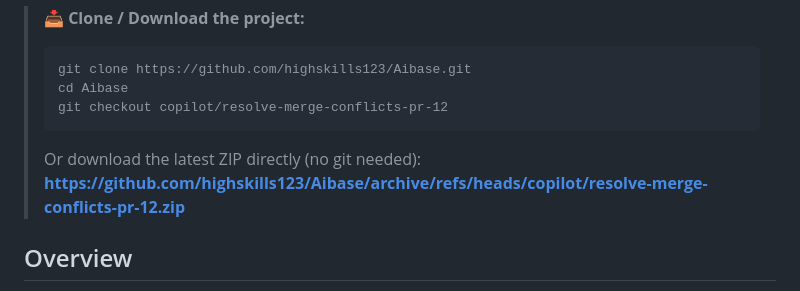
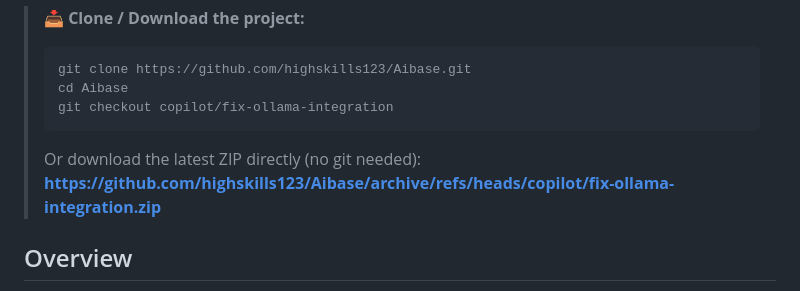
Before and after one commit to highskills123/GameGenerator, a Markdown page: README.md, the part around the change. Drawn GitHub-style.

````diff
--- a/README.md
+++ b/README.md
@@ -12,10 +12,10 @@ AI-powered Natural Language to Code Translator - Transform your ideas into worki
 > ```
 > git clone https://github.com/highskills123/Aibase.git
 > cd Aibase
-> git checkout copilot/resolve-merge-conflicts-pr-12
+> git checkout copilot/fix-ollama-integration
 > ```
 > Or download the latest ZIP directly (no git needed):
-> **https://github.com/highskills123/Aibase/archive/refs/heads/copilot/resolve-merge-conflicts-pr-12.zip**
+> **https://github.com/highskills123/Aibase/archive/refs/heads/copilot/fix-ollama-integration.zip**
 
 ## Overview
 
````
Also changed, not shown: QUICKSTART.md (+135 -255 lines).
